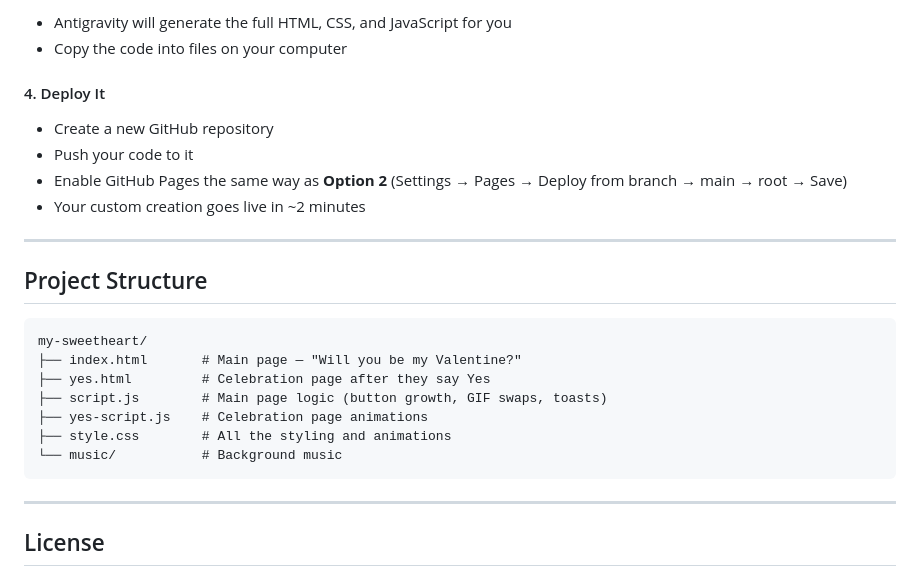
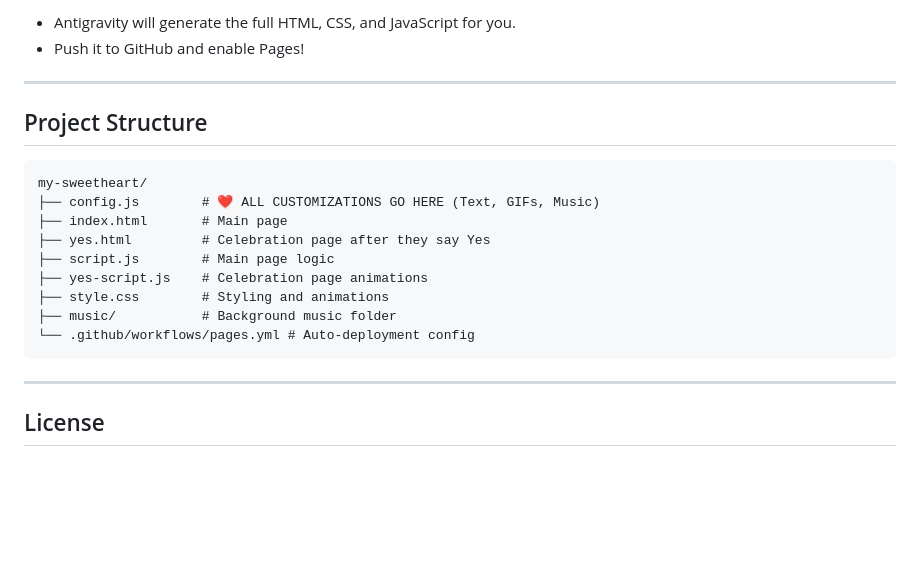
Before and after one commit to kingsheartz/my-sweetheart, a Markdown page: README.md, the part around one of its changes. GitHub-like rendering; blank space fills up the shorter version.

````diff
--- a/README.md
+++ b/README.md
@@ -85,13 +77,6 @@ Want something completely unique? Use AI to build it.
 
-- Antigravity will generate the full HTML, CSS, and JavaScript for you
-- Copy the code into files on your computer
-
-#### 4. Deploy It
-
-- Create a new GitHub repository
-- Push your code to it
-- Enable GitHub Pages the same way as **Option 2** (Settings → Pages → Deploy from branch → main → root → Save)
-- Your custom creation goes live in ~2 minutes
+- Antigravity will generate the full HTML, CSS, and JavaScript for you.
+- Push it to GitHub and enable Pages!
 
 ---
 
@@ -99,12 +84,14 @@ Want something completely unique? Use AI to build it.
 
 ```
 my-sweetheart/
-├── index.html       # Main page — "Will you be my Valentine?"
+├── config.js        # ❤️ ALL CUSTOMIZATIONS GO HERE (Text, GIFs, Music)
+├── index.html       # Main page
 ├── yes.html         # Celebration page after they say Yes
-├── script.js        # Main page logic (button growth, GIF swaps, toasts)
+├── script.js        # Main page logic
 ├── yes-script.js    # Celebration page animations
-├── style.css        # All the styling and animations
-└── music/           # Background music
+├── style.css        # Styling and animations
+├── music/           # Background music folder
+└── .github/workflows/pages.yml # Auto-deployment config
 ```
 
 ---
````
Also changed, not shown: other parts of README.md (+23 -31 lines).
